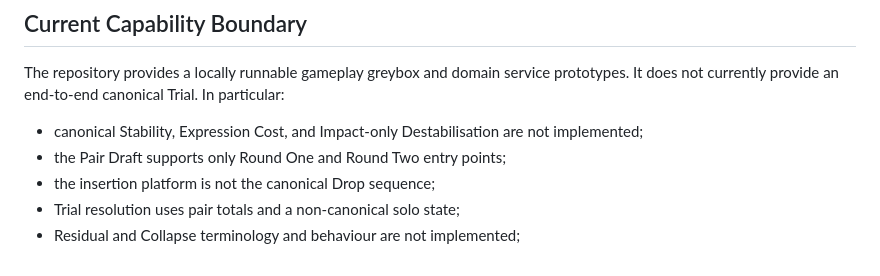
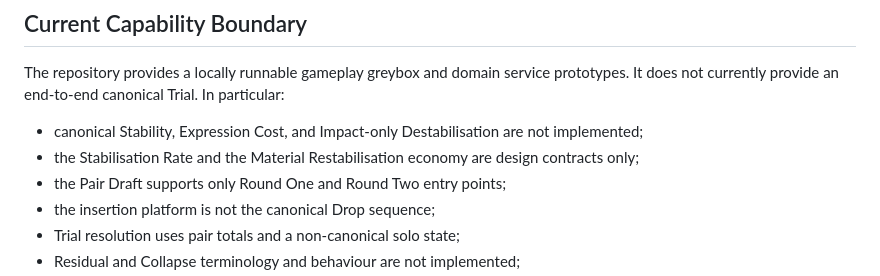
Before and after one commit to CrowBe/VerbEndings, a Markdown page: docs/ARCHITECTURE.md, the part around the change. Rendered like a GitHub page.

```diff
--- a/docs/ARCHITECTURE.md
+++ b/docs/ARCHITECTURE.md
@@ -63,6 +63,7 @@ Both Round controllers emit an ordered list when asked to end. Neither controls
 The repository provides a locally runnable gameplay greybox and domain service prototypes. It does not currently provide an end-to-end canonical Trial. In particular:
 
 - canonical Stability, Expression Cost, and Impact-only Destabilisation are not implemented;
+- the Stabilisation Rate and the Material Restabilisation economy are design contracts only;
 - the Pair Draft supports only Round One and Round Two entry points;
 - the insertion platform is not the canonical Drop sequence;
 - Trial resolution uses pair totals and a non-canonical solo state;
```
Also changed, not shown: CONTEXT.md (+10 -0 lines).
